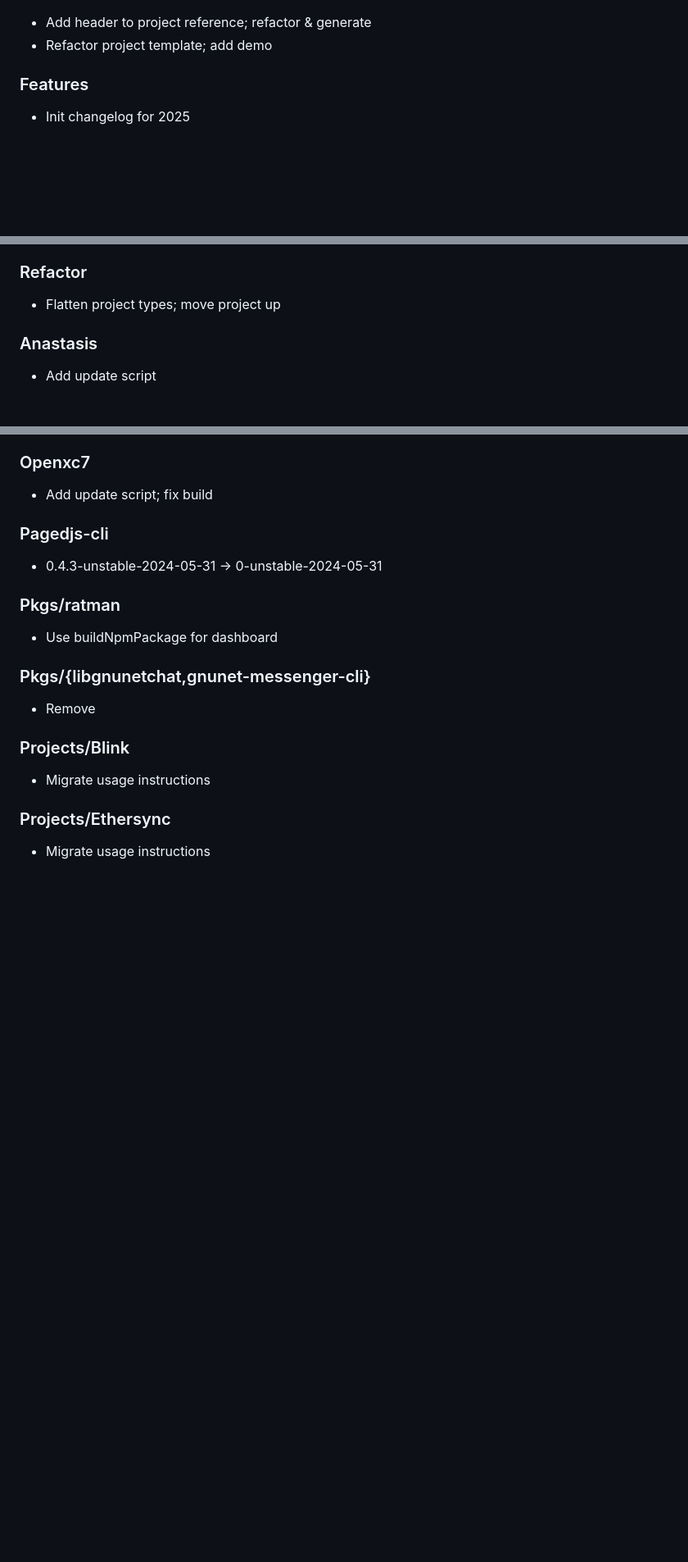
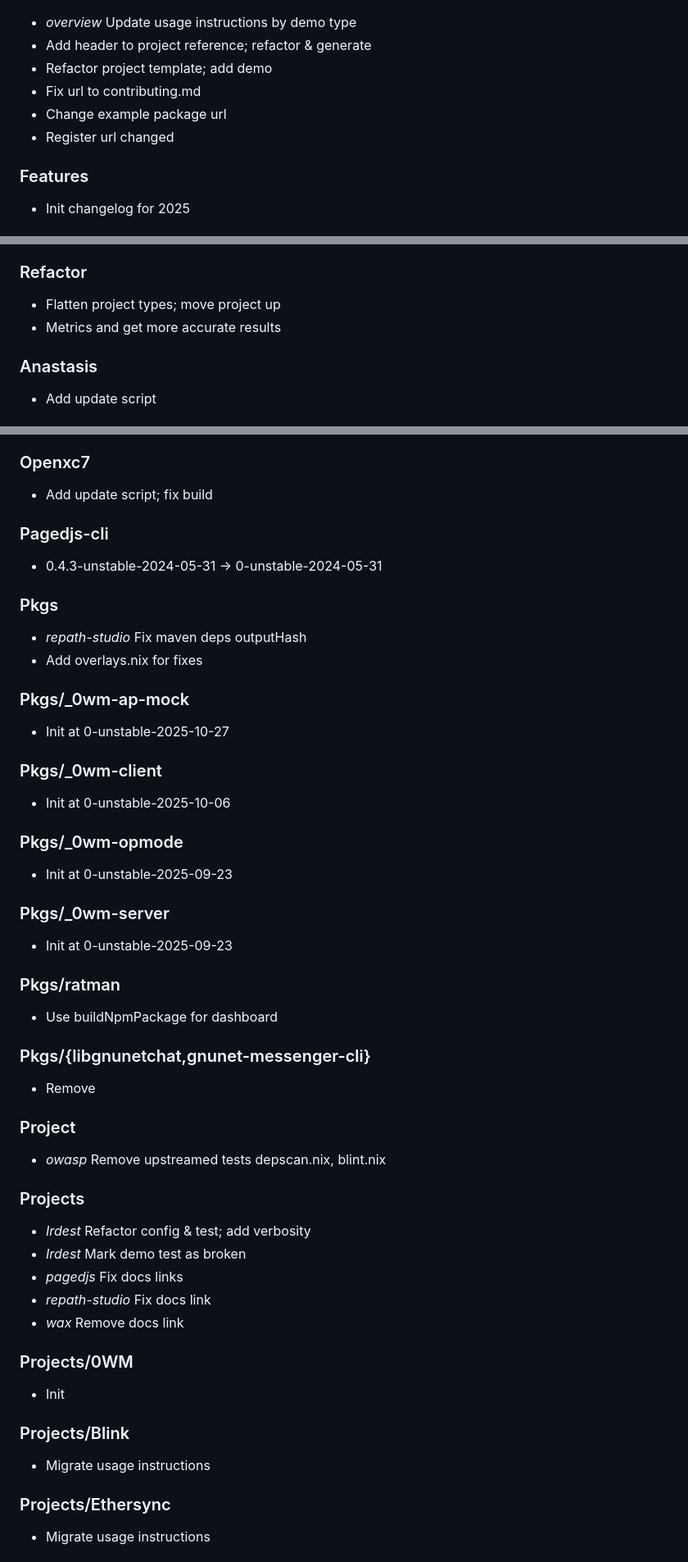
Before and after one commit to ngi-nix/ngipkgs, a Markdown page: CHANGELOG.md, 3 parts joined by grey strips. Shown: that part at 82% size. GitHub-like rendering; blank space fills up the shorter version.

```diff
--- a/CHANGELOG.md
+++ b/CHANGELOG.md
@@ -9,5 +97,9 @@ All notable changes to this project will be documented in this file.
+- *overview* Update usage instructions by demo type
 - Add header to project reference; refactor & generate
 - Refactor project template; add demo
+- Fix url to contributing.md
+- Change example package url
+- Register url changed
 
 
 ### Features
@@ -33,6 +125,7 @@ All notable changes to this project will be documented in this file.
 ### Refactor
 
 - Flatten project types; move project up
+- Metrics and get more accurate results
 
 
 ### Anastasis
@@ -120,6 +231,32 @@ All notable changes to this project will be documented in this file.
 - 0.4.3-unstable-2024-05-31 -> 0-unstable-2024-05-31
 
 
+### Pkgs
+
+- *repath-studio* Fix maven deps outputHash
+- Add overlays.nix for fixes
+
+
+### Pkgs/_0wm-ap-mock
+
+- Init at 0-unstable-2025-10-27
+
+
+### Pkgs/_0wm-client
+
+- Init at 0-unstable-2025-10-06
+
+
+### Pkgs/_0wm-opmode
+
+- Init at 0-unstable-2025-09-23
+
+
+### Pkgs/_0wm-server
+
+- Init at 0-unstable-2025-09-23
+
+
 ### Pkgs/ratman
 
 - Use buildNpmPackage for dashboard
@@ -128,6 +265,25 @@ All notable changes to this project will be documented in this file.
 ### Pkgs/{libgnunetchat,gnunet-messenger-cli}
 
 - Remove
+
+
+### Project
+
+- *owasp* Remove upstreamed tests depscan.nix, blint.nix
+
+
+### Projects
+
+- *Irdest* Refactor config & test; add verbosity
+- *Irdest* Mark demo test as broken
+- *pagedjs* Fix docs links
+- *repath-studio* Fix docs link
+- *wax* Remove docs link
+
+
+### Projects/0WM
+
+- Init
 
 
 ### Projects/Blink
```
Also changed, not shown: other parts of CHANGELOG.md (+169 -0 lines).
